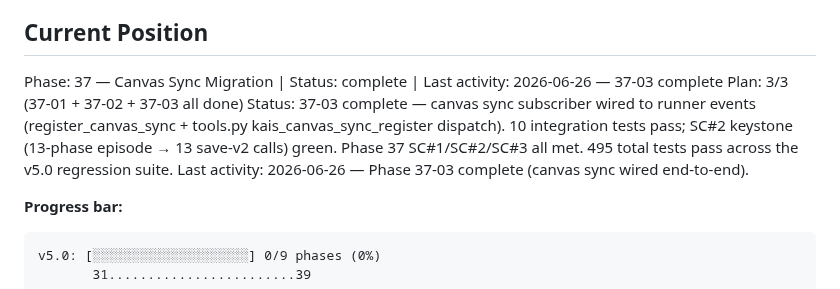
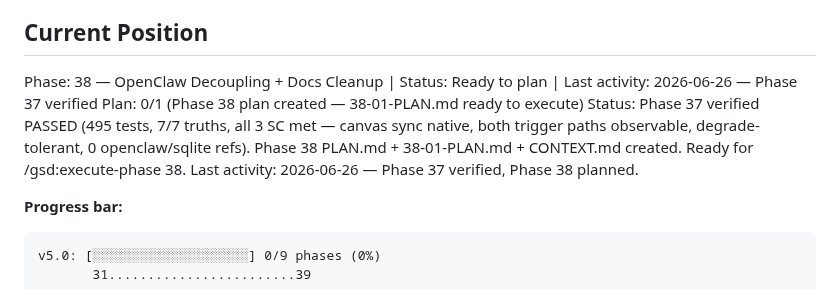
Before and after one commit to kaiger666888/kais-movie-agent, a Markdown page: .planning/STATE.md, the part around the change. Drawn GitHub-style.

Commit message:
docs(37): verification passed — phase 37 closed (495 tests, canvas sync native)
Phase 37 (Canvas Sync Migration) verification PASSED. All 3 ROADMAP SC met:
- SC#1: canvas sync hook migrated Node.js → hermes-agent Python event subscriber
- SC#2: canvas sync fires on both phase completion + gate resolution approve
- SC#3: CanvasClient HTTP API v2 only (no sqlite), degrade-tolerant

Evidence: 495 regression tests pass; 22 canvas_sync tests pass (incl. SC#2
keystone: 13-phase episode → 13 save-v2 calls); CF-37-01 honored (CanvasClient
reused from Phase 32, no duplication); D-37-04 degrade contract upheld
(ConnectError swallowed, pipeline continues); 0 executable openclaw/Toonflow/
sqlite refs in v5.0 deliverable dirs (only absence-declarations in docstrings).

STATE.md Current Position advanced to Phase 38 (Ready to plan).
CANVAS-IN-HERMES-01/02/03 already marked complete in REQUIREMENTS.md traceability.

```diff
--- a/.planning/STATE.md
+++ b/.planning/STATE.md
@@ -25,10 +25,10 @@ See: .planning/PROJECT.md (updated 2026-06-25)
 
 ## Current Position
 
-Phase: 37 — Canvas Sync Migration | Status: complete | Last activity: 2026-06-26 — 37-03 complete
-Plan: 3/3 (37-01 + 37-02 + 37-03 all done)
-Status: 37-03 complete — canvas sync subscriber wired to runner events (register_canvas_sync + tools.py kais_canvas_sync_register dispatch). 10 integration tests pass; SC#2 keystone (13-phase episode → 13 save-v2 calls) green. Phase 37 SC#1/SC#2/SC#3 all met. 495 total tests pass across the v5.0 regression suite.
-Last activity: 2026-06-26 — Phase 37-03 complete (canvas sync wired end-to-end).
+Phase: 38 — OpenClaw Decoupling + Docs Cleanup | Status: Ready to plan | Last activity: 2026-06-26 — Phase 37 verified
+Plan: 0/1 (Phase 38 plan created — 38-01-PLAN.md ready to execute)
+Status: Phase 37 verified PASSED (495 tests, 7/7 truths, all 3 SC met — canvas sync native, both trigger paths observable, degrade-tolerant, 0 openclaw/sqlite refs). Phase 38 PLAN.md + 38-01-PLAN.md + CONTEXT.md created. Ready for /gsd:execute-phase 38.
+Last activity: 2026-06-26 — Phase 37 verified, Phase 38 planned.
 
 **Progress bar:**
 
```
Also changed, not shown: 1 other file.
